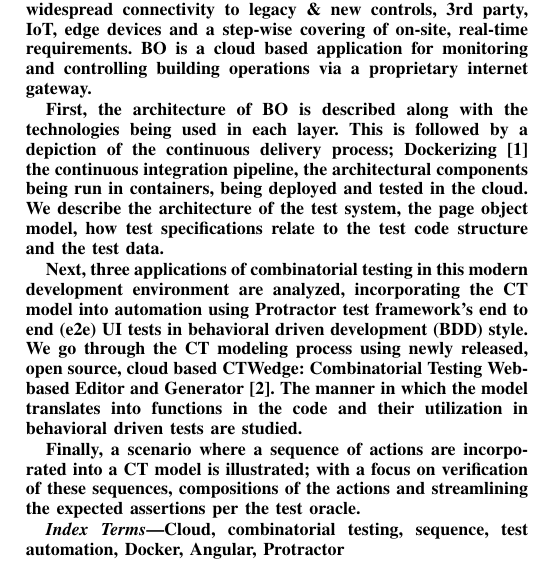
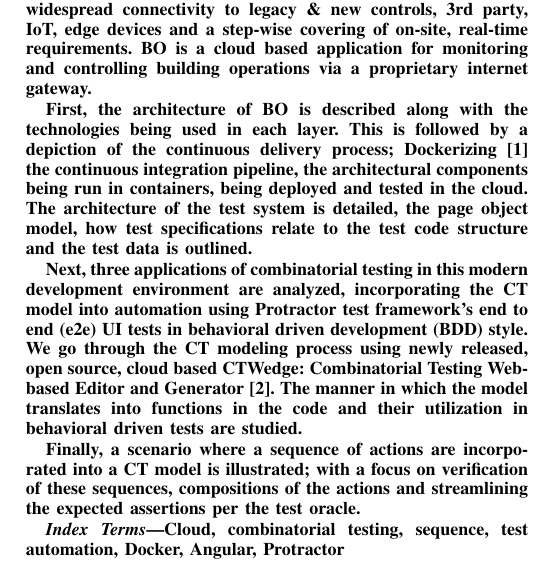
Before and after one commit to muratkeremozcan/latex2018, a LaTeX paper (cloud.tex): part of one column of page 1 of 10, cut so that both start at the same text. Compiled offline with pdfLaTeX.

Commit message:
Florian's comments part1

```diff
--- a/cloud.tex
+++ b/cloud.tex
@@ -343,7 +343,7 @@
 First, the architecture of BO is described along with the technologies being used in each layer.
 This is followed by a depiction of the continuous delivery process; Dockerizing \cite{wiki:docker} the continuous integration pipeline,
 the architectural components being run in containers, being deployed and tested in the cloud.
-We describe the architecture of the test system, the page object model, how test specifications relate to the test code structure and the test data.
+The architecture of the test system is detailed, the page object model, how test specifications relate to the test code structure and the test data is outlined.
 
 Next, three applications of combinatorial testing in this modern development environment are analyzed,
 incorporating the CT model into automation using Protractor test framework's end to end (e2e) UI tests in behavioral driven development (BDD) style.
```
Also changed, not shown: cloud.pdf, cloud.tex (2 more changed lines), 4 other files.
